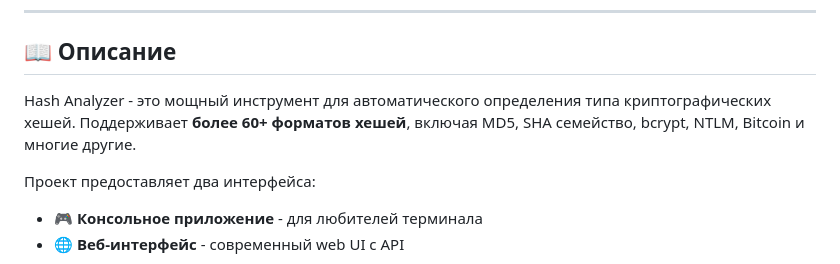
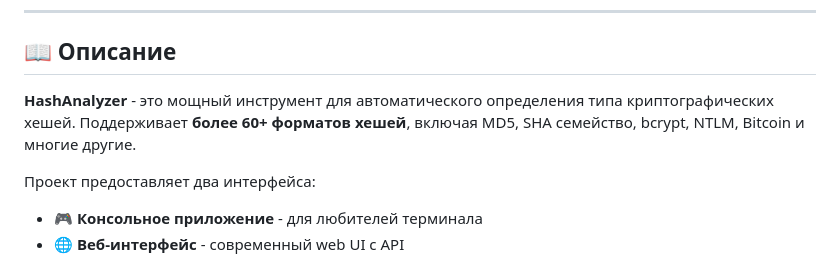
Before and after one commit to arslanneni/HashAnalyzer, a Markdown page: README.md, the part around the change. Drawn GitHub-style.

```diff
--- a/README.md
+++ b/README.md
@@ -10,7 +10,7 @@
 
 ## 📖 Описание
 
-Hash Analyzer - это мощный инструмент для автоматического определения типа криптографических хешей. Поддерживает **более 60+ форматов хешей**, включая MD5, SHA семейство, bcrypt, NTLM, Bitcoin и многие другие.
+**HashAnalyzer** - это мощный инструмент для автоматического определения типа криптографических хешей. Поддерживает **более 60+ форматов хешей**, включая MD5, SHA семейство, bcrypt, NTLM, Bitcoin и многие другие.
 
 Проект предоставляет два интерфейса:
 - **🎮 Консольное приложение** - для любителей терминала
```
